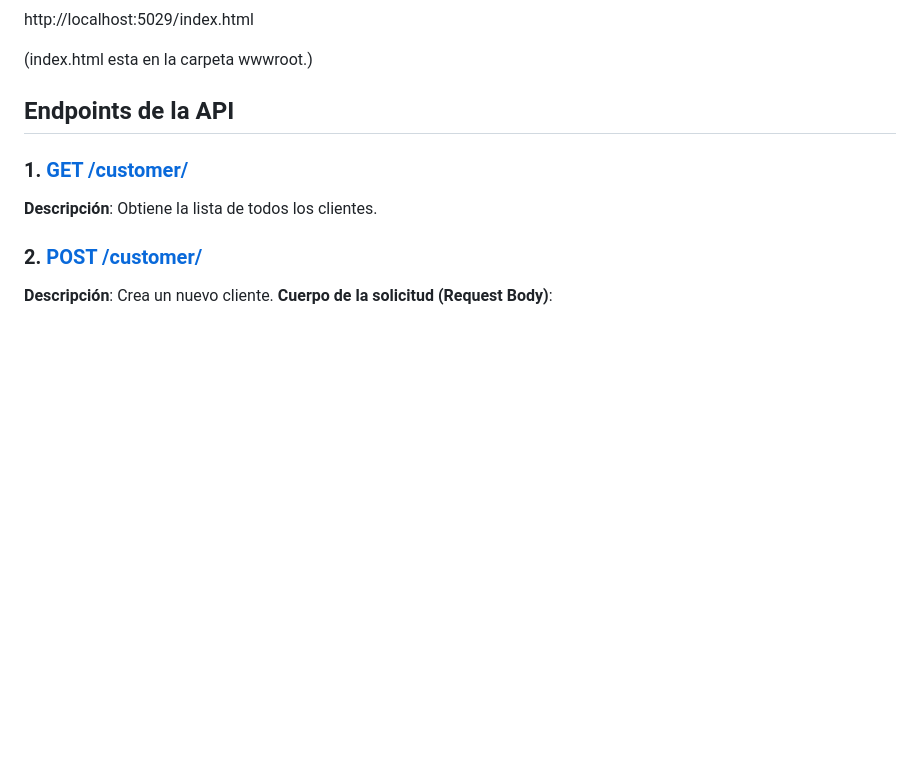
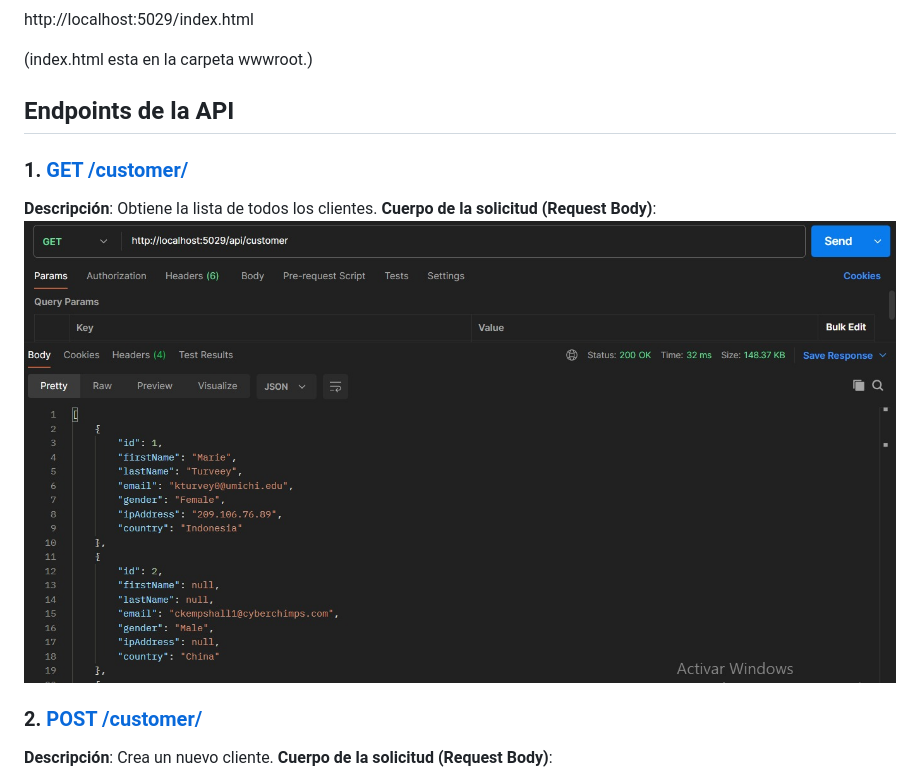
Before and after one commit to Agustina-Flores/TestDiciembre2024, a Markdown page: README.md, the part around the change. Drawn GitHub-style; pictures changed too: capturas/image12.png (added); blank space fills up the shorter version.

Commit message:
Captura GET

```diff
--- a/README.md
+++ b/README.md
@@ -55,6 +55,8 @@ http://localhost:5029/index.html
 ### 1. [**GET /customer/**](http://localhost:5029/api/customer)
 
 **Descripción**: Obtiene la lista de todos los clientes.
+**Cuerpo de la solicitud (Request Body)**:
+![alt text](./capturas/image12.png)
 
 ### 2. [**POST /customer/**](http://localhost:5029/api/customer)
 
```
Also changed, not shown: 2 other files.
